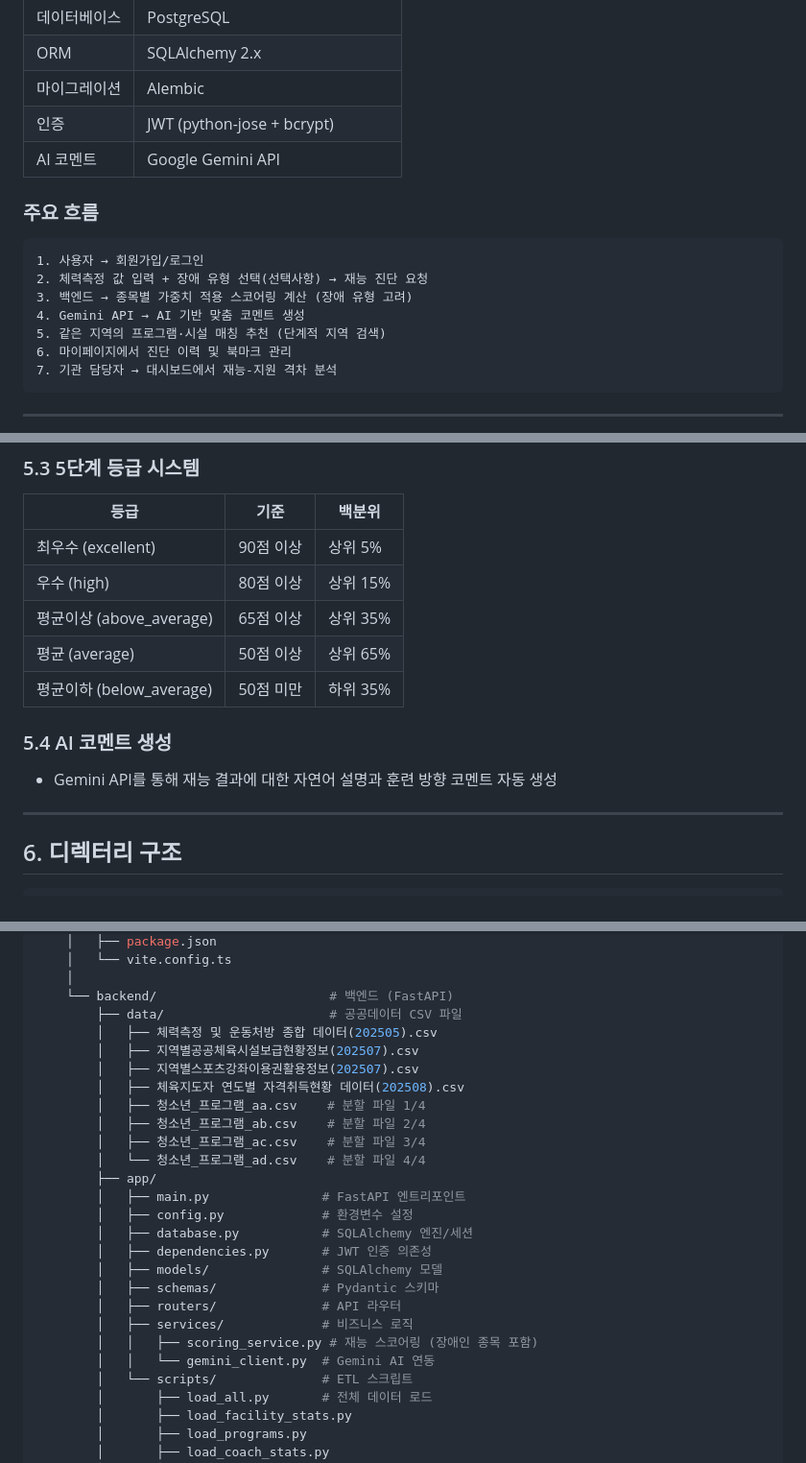
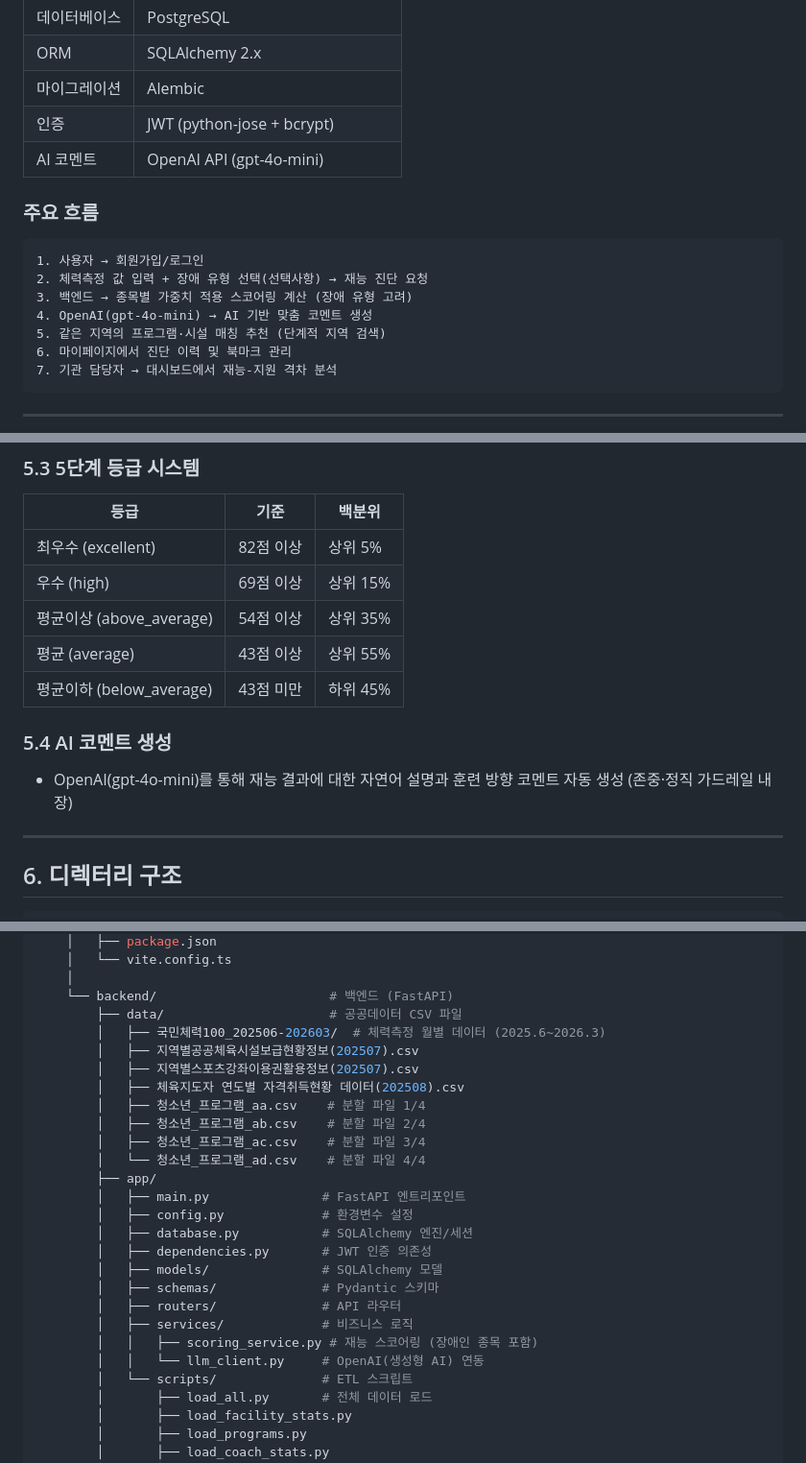
Before and after one commit to kspo-2025-opendata-contest/Hidden-Talent, a Markdown page: README.md, 3 parts joined by grey strips. Shown at 96% size. GitHub-like rendering.

Commit message:
README 최신화: Gemini→OpenAI, 등급 임계값·데이터 파일 참조 정정
- AI 코멘트 엔진 Gemini → OpenAI(gpt-4o-mini) 전체 갱신
- 재능 등급 임계값 90/80/65/50 → 실제 코드값 82/69/54/43
- 체력측정 데이터 파일 참조를 국민체력100 월별 폴더로 갱신
- gemini_client.py → llm_client.py, 스포츠강좌이용권 파일명 정정

Co-Authored-By: Claude Opus 4.8 (1M context) <noreply@anthropic.com>

```diff
--- a/README.md
+++ b/README.md
@@ -262,7 +262,7 @@
 | ORM | SQLAlchemy 2.x |
 | 마이그레이션 | Alembic |
 | 인증 | JWT (python-jose + bcrypt) |
-| AI 코멘트 | Google Gemini API |
+| AI 코멘트 | OpenAI API (gpt-4o-mini) |
 
 ### 주요 흐름
 
@@ -270,7 +270,7 @@
 1. 사용자 → 회원가입/로그인
 2. 체력측정 값 입력 + 장애 유형 선택(선택사항) → 재능 진단 요청
 3. 백엔드 → 종목별 가중치 적용 스코어링 계산 (장애 유형 고려)
-4. Gemini API → AI 기반 맞춤 코멘트 생성
+4. OpenAI(gpt-4o-mini) → AI 기반 맞춤 코멘트 생성
 5. 같은 지역의 프로그램·시설 매칭 추천 (단계적 지역 검색)
 6. 마이페이지에서 진단 이력 및 북마크 관리
 7. 기관 담당자 → 대시보드에서 재능-지원 격차 분석
@@ -317,14 +317,14 @@ DISABILITY_SPORT_WEIGHTS = {
 
 | 등급 | 기준 | 백분위 |
 |------|------|--------|
-| 최우수 (excellent) | 90점 이상 | 상위 5% |
-| 우수 (high) | 80점 이상 | 상위 15% |
-| 평균이상 (above_average) | 65점 이상 | 상위 35% |
-| 평균 (average) | 50점 이상 | 상위 65% |
-| 평균이하 (below_average) | 50점 미만 | 하위 35% |
+| 최우수 (excellent) | 82점 이상 | 상위 5% |
+| 우수 (high) | 69점 이상 | 상위 15% |
+| 평균이상 (above_average) | 54점 이상 | 상위 35% |
+| 평균 (average) | 43점 이상 | 상위 55% |
+| 평균이하 (below_average) | 43점 미만 | 하위 45% |
 
 ### 5.4 AI 코멘트 생성
-- Gemini API를 통해 재능 결과에 대한 자연어 설명과 훈련 방향 코멘트 자동 생성
+- OpenAI(gpt-4o-mini)를 통해 재능 결과에 대한 자연어 설명과 훈련 방향 코멘트 자동 생성 (존중·정직 가드레일 내장)
 
 ---
 
@@ -344,7 +344,7 @@ DISABILITY_SPORT_WEIGHTS = {
     │
     └── backend/                       # 백엔드 (FastAPI)
         ├── data/                      # 공공데이터 CSV 파일
-        │   ├── 체력측정 및 운동처방 종합 데이터(202505).csv
+        │   ├── 국민체력100_202506-202603/  # 체력측정 월별 데이터 (2025.6~2026.3)
         │   ├── 지역별공공체육시설보급현황정보(202507).csv
         │   ├── 지역별스포츠강좌이용권활용정보(202507).csv
         │   ├── 체육지도자 연도별 자격취득현황 데이터(202508).csv
@@ -362,7 +362,7 @@ DISABILITY_SPORT_WEIGHTS = {
         │   ├── routers/              # API 라우터
         │   ├── services/             # 비즈니스 로직
         │   │   ├── scoring_service.py # 재능 스코어링 (장애인 종목 포함)
-        │   │   └── gemini_client.py  # Gemini AI 연동
+        │   │   └── llm_client.py     # OpenAI(생성형 AI) 연동
         │   └── scripts/              # ETL 스크립트
         │       ├── load_all.py       # 전체 데이터 로드
         │       ├── load_facility_stats.py
```
Also changed, not shown: other parts of README.md (+4 -4 lines).
